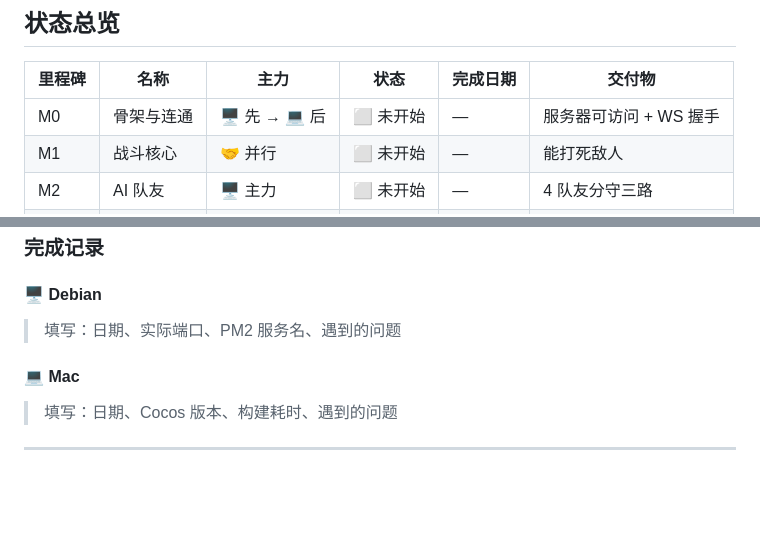
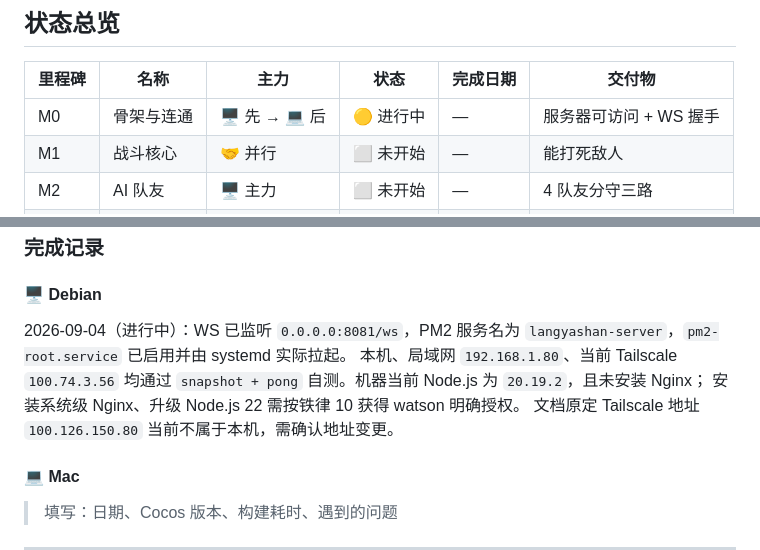
Before and after one commit to watsonbkeel/langya, a Markdown page: docs/MILESTONES.md, 2 parts joined by grey strips. Drawn GitHub-style; blank space fills up the shorter version.

```diff
--- a/docs/MILESTONES.md
+++ b/docs/MILESTONES.md
@@ -24,7 +24,7 @@
 
 | 里程碑 | 名称 | 主力 | 状态 | 完成日期 | 交付物 |
 |---|---|---|---|---|---|
-| M0 | 骨架与连通 | 🖥️ 先 → 💻 后 | ⬜ 未开始 | — | 服务器可访问 + WS 握手 |
+| M0 | 骨架与连通 | 🖥️ 先 → 💻 后 | 🟡 进行中 | — | 服务器可访问 + WS 握手 |
 | M1 | 战斗核心 | 🤝 并行 | ⬜ 未开始 | — | 能打死敌人 |
 | M2 | AI 队友 | 🖥️ 主力 | ⬜ 未开始 | — | 4 队友分守三路 |
 | M3 | **完整单局** | 🤝 并行 | ⬜ 未开始 | — | **停下来交 watson 试玩** |
@@ -79,7 +79,13 @@ node tools/check-ws.js ws://127.0.0.1:8081/ws   # 握手成功 + 收到心跳
 ### 完成记录
 
 #### 🖥️ Debian
-> 填写：日期、实际端口、PM2 服务名、遇到的问题
+
+2026-09-04（进行中）：WS 已监听 `0.0.0.0:8081/ws`，PM2 服务名为
+`langyashan-server`，`pm2-root.service` 已启用并由 systemd 实际拉起。
+本机、局域网 `192.168.1.80`、当前 Tailscale `100.74.3.56` 均通过
+`snapshot + pong` 自测。机器当前 Node.js 为 `20.19.2`，且未安装 Nginx；
+安装系统级 Nginx、升级 Node.js 22 需按铁律 10 获得 watson 明确授权。
+文档原定 Tailscale 地址 `100.126.150.80` 当前不属于本机，需确认地址变更。
 
 #### 💻 Mac
 > 填写：日期、Cocos 版本、构建耗时、遇到的问题
```
Also changed, not shown: other parts of docs/MILESTONES.md (+7 -7 lines).
